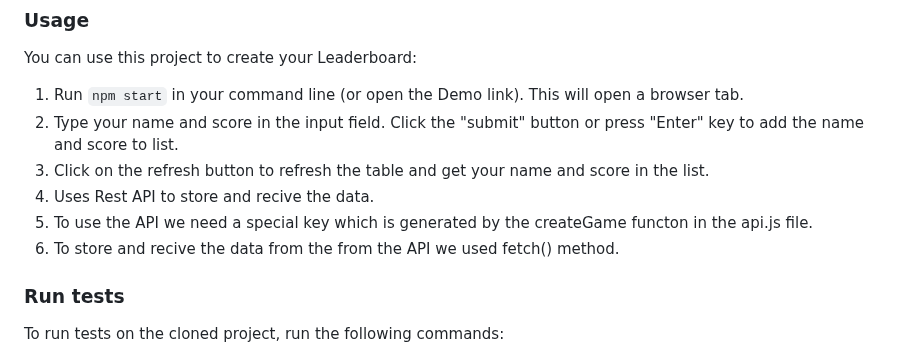
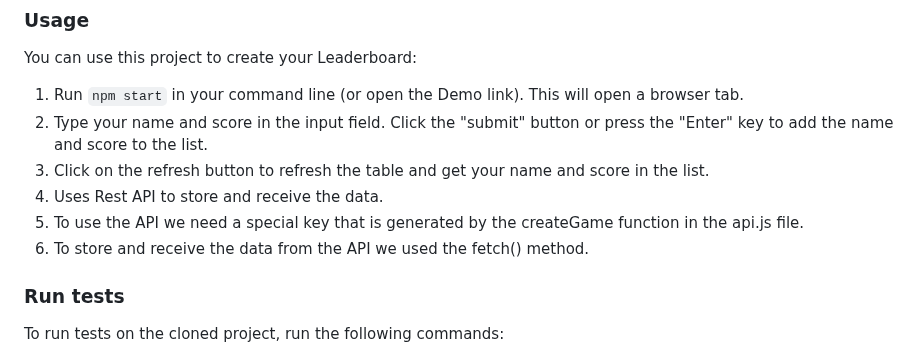
Before and after one commit to anshuman7negi/Leaderboard, a Markdown page: README.md, the part around the change. Drawn GitHub-style.

```diff
--- a/README.md
+++ b/README.md
@@ -111,11 +111,11 @@ You might want to have linters installed in your local env to successfully run a
 You can use this project to create your Leaderboard:
 
 1. Run `npm start` in your command line (or open the Demo link). This will open a browser tab.
-2. Type your name and score in the input field. Click the "submit" button or press "Enter" key to add the name and score to list.
+2. Type your name and score in the input field. Click the "submit" button or press the "Enter" key to add the name and score to the list.
 3. Click on the refresh button to refresh the table and get your name and score in the list.
-5. Uses Rest API to store and recive the data.
-6. To use the API we need a special key which is generated by the createGame functon in the api.js file.
-7. To store and recive the data from the from the API we used fetch() method.
+5. Uses Rest API to store and receive the data.
+6. To use the API we need a special key that is generated by the createGame function in the api.js file.
+7. To store and receive the data from the API we used the fetch() method.
 
 ### Run tests
 
```
